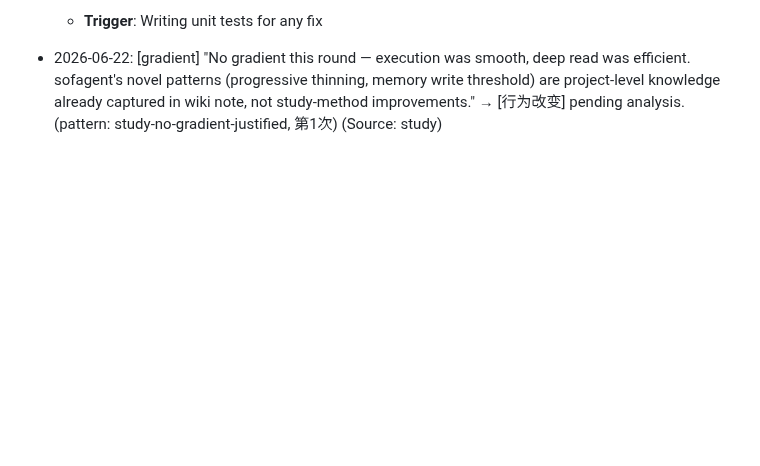
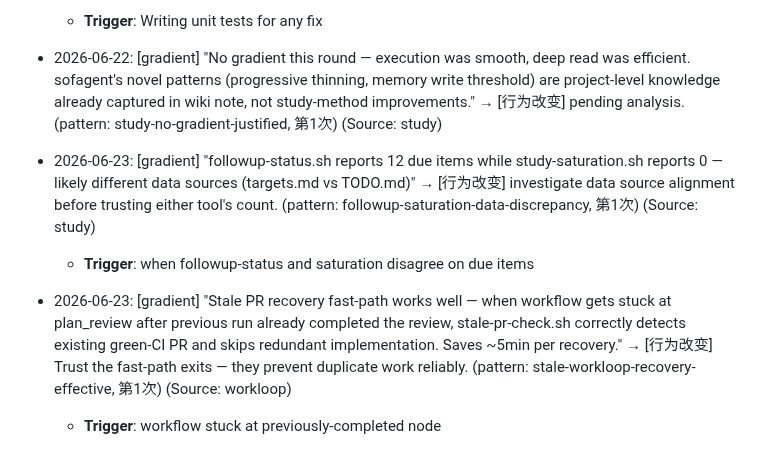
Before and after one commit to kagura-agent/kantian-travel, a Markdown page: beliefs-candidates.md, the part around the change. Drawn GitHub-style; blank space fills up the shorter version.

Commit message:
gradient: stale-workloop-recovery-effective

```diff
--- a/beliefs-candidates.md
+++ b/beliefs-candidates.md
@@ -679,3 +679,9 @@ _Adapted from cangjie-skill's Triple Verification (Cross-domain/Predictive/Exclu
   - **Trigger**: Writing unit tests for any fix
 
 - 2026-06-22: [gradient] "No gradient this round — execution was smooth, deep read was efficient. sofagent's novel patterns (progressive thinning, memory write threshold) are project-level knowledge already captured in wiki note, not study-method improvements." → [行为改变] pending analysis. (pattern: study-no-gradient-justified, 第1次) (Source: study)
+
+- 2026-06-23: [gradient] "followup-status.sh reports 12 due items while study-saturation.sh reports 0 — likely different data sources (targets.md vs TODO.md)" → [行为改变] investigate data source alignment before trusting either tool's count. (pattern: followup-saturation-data-discrepancy, 第1次) (Source: study)
+  - **Trigger**: when followup-status and saturation disagree on due items
+
+- 2026-06-23: [gradient] "Stale PR recovery fast-path works well — when workflow gets stuck at plan_review after previous run already completed the review, stale-pr-check.sh correctly detects existing green-CI PR and skips redundant implementation. Saves ~5min per recovery." → [行为改变] Trust the fast-path exits — they prevent duplicate work reliably. (pattern: stale-workloop-recovery-effective, 第1次) (Source: workloop)
+  - **Trigger**: workflow stuck at previously-completed node
```
